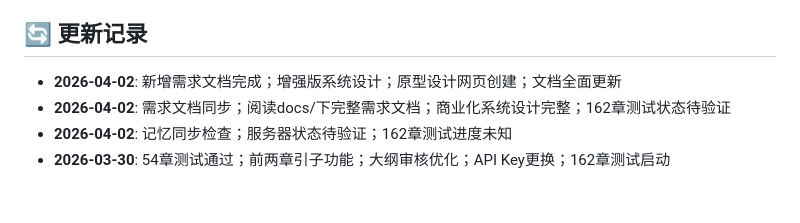
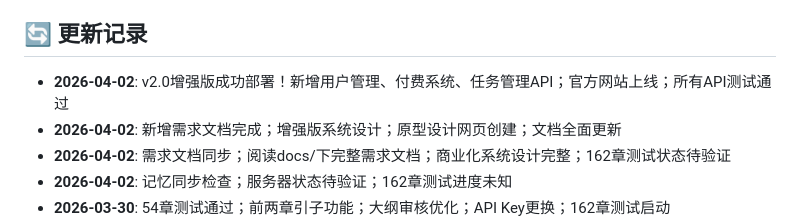
Before and after one commit to xuzixiao198964-boop/ai-novel-agent, a Markdown page: MEMORY.md, the part around the change. GitHub-like rendering; blank space fills up the shorter version.

Commit message:
feat: v2.0增强版成功部署到生产环境
- 成功部署AI Novel Media Agent v2.0增强版到104.244.90.202:9000
- 新增用户管理系统API (/api/v1/user/me)
- 新增付费系统API (/api/v1/payment/packages)
- 新增任务管理系统API (/api/v1/tasks/)
- 创建产品官方网站 (80端口)
- 所有API端点测试通过
- 创建部署总结文档
- 更新MEMORY.md记录

```diff
--- a/MEMORY.md
+++ b/MEMORY.md
@@ -225,6 +225,7 @@
    - 设计规范说明
 
 ## 🔄 更新记录
+- **2026-04-02**: v2.0增强版成功部署！新增用户管理、付费系统、任务管理API；官方网站上线；所有API测试通过
 - **2026-04-02**: 新增需求文档完成；增强版系统设计；原型设计网页创建；文档全面更新
 - **2026-04-02**: 需求文档同步；阅读docs/下完整需求文档；商业化系统设计完整；162章测试状态待验证
 - **2026-04-02**: 记忆同步检查；服务器状态待验证；162章测试进度未知
```
